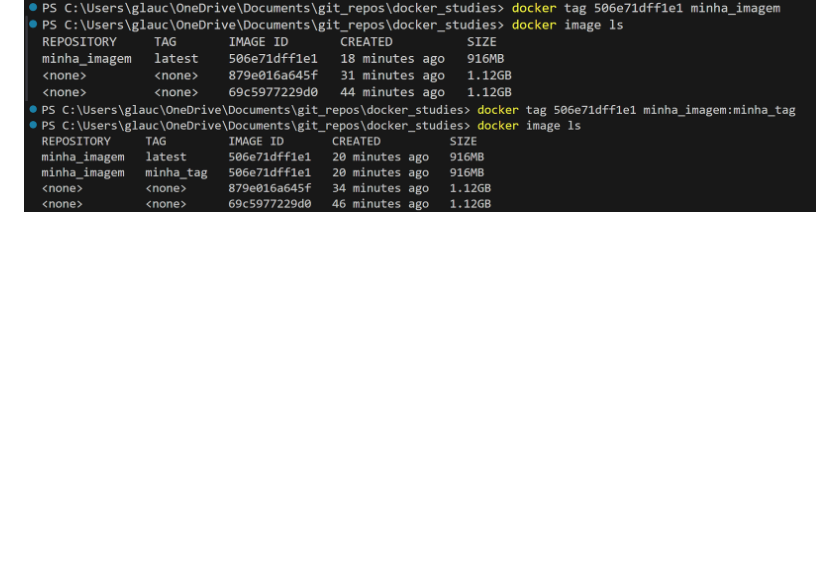
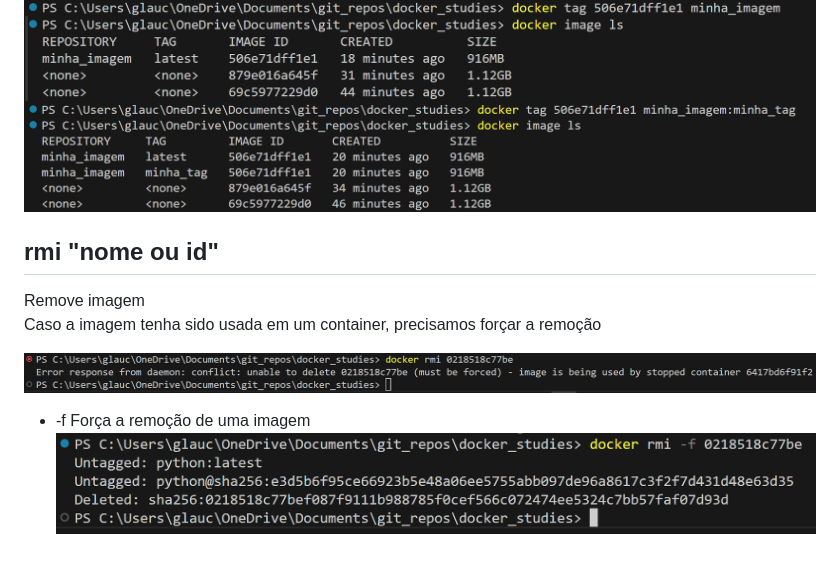
Before and after one commit to glaucoSapucaia/docker_studies, a Markdown page: IMAGENS.md, the part around the change. GitHub-like rendering; pictures changed too: asset/image-33.png (added), asset/image-34.png (added); blank space fills up the shorter version.

Commit message:
docker rmi -> removendo imagens | -f -> força remoção

```diff
--- a/IMAGENS.md
+++ b/IMAGENS.md
@@ -37,3 +37,14 @@ TAG -> indica a "versão" da imagem podendo ser usada assim: docker pull nome_im
 
 ![alt text](asset/image-28.png)
 ![alt text](asset/image-29.png)
+
+## rmi "nome ou id"
+
+Remove imagem
+Caso a imagem tenha sido usada em um container, precisamos forçar a remoção
+
+![alt text](asset/image-33.png)
+
+- -f
+Força a remoção de uma imagem
+![alt text](asset/image-34.png)
```
